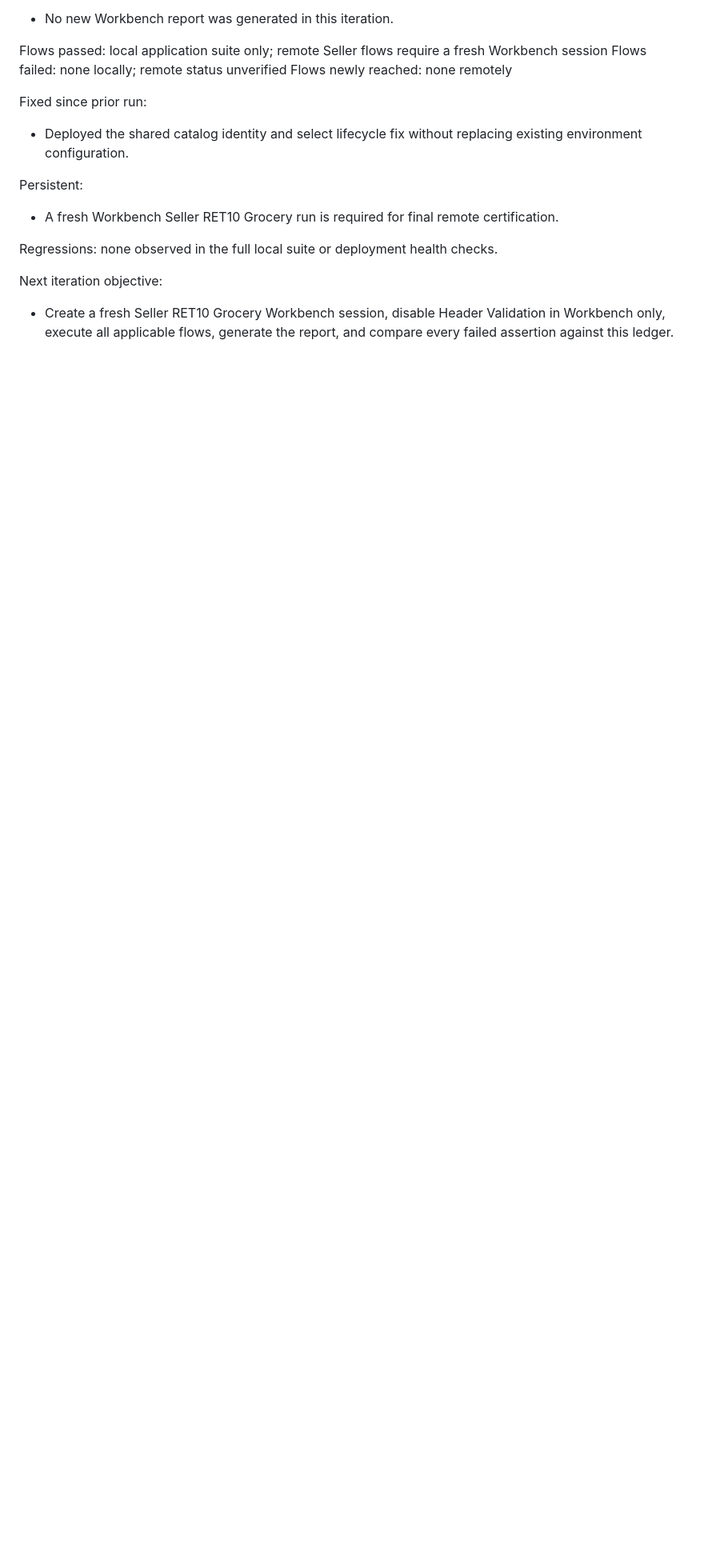
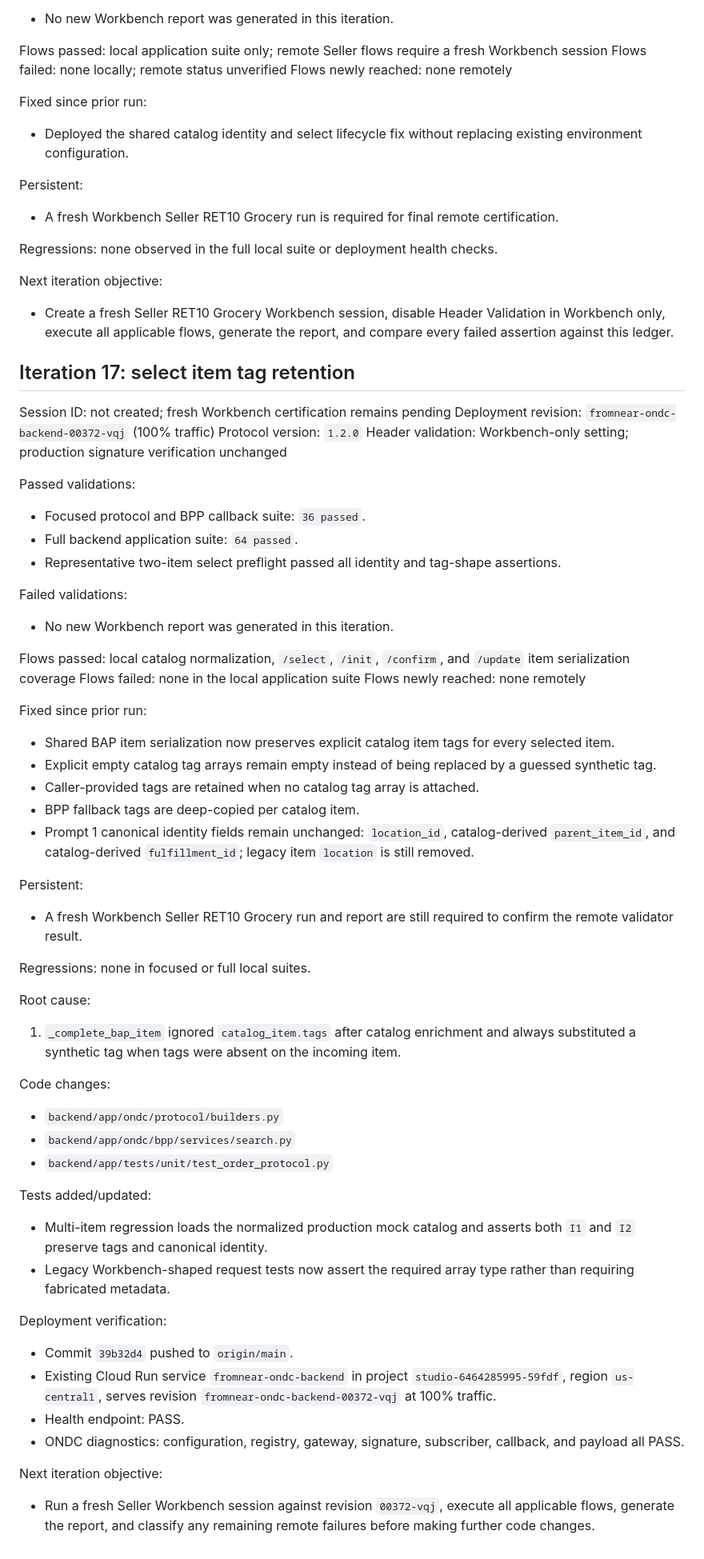
Before and after one commit to anshuman9468/FromNear-ONDC, a Markdown page: artifacts/RET10_SELLER_CERTIFICATION_PROGRESS.md, the part around the change. Shown at 80% size. Rendered like a GitHub page; blank space fills up the shorter version.

Commit message:
docs(certification): record select tag deployment

```diff
--- a/artifacts/RET10_SELLER_CERTIFICATION_PROGRESS.md
+++ b/artifacts/RET10_SELLER_CERTIFICATION_PROGRESS.md
@@ -572,3 +572,55 @@ Regressions: none observed in the full local suite or deployment health checks.
 
 Next iteration objective:
 - Create a fresh Seller RET10 Grocery Workbench session, disable Header Validation in Workbench only, execute all applicable flows, generate the report, and compare every failed assertion against this ledger.
+
+## Iteration 17: select item tag retention
+
+Session ID: not created; fresh Workbench certification remains pending
+Deployment revision: `fromnear-ondc-backend-00372-vqj` (100% traffic)
+Protocol version: `1.2.0`
+Header validation: Workbench-only setting; production signature verification unchanged
+
+Passed validations:
+- Focused protocol and BPP callback suite: `36 passed`.
+- Full backend application suite: `64 passed`.
+- Representative two-item select preflight passed all identity and tag-shape assertions.
+
+Failed validations:
+- No new Workbench report was generated in this iteration.
+
+Flows passed: local catalog normalization, `/select`, `/init`, `/confirm`, and `/update` item serialization coverage
+Flows failed: none in the local application suite
+Flows newly reached: none remotely
+
+Fixed since prior run:
+- Shared BAP item serialization now preserves explicit catalog item tags for every selected item.
+- Explicit empty catalog tag arrays remain empty instead of being replaced by a guessed synthetic tag.
+- Caller-provided tags are retained when no catalog tag array is attached.
+- BPP fallback tags are deep-copied per catalog item.
+- Prompt 1 canonical identity fields remain unchanged: `location_id`, catalog-derived `parent_item_id`, and catalog-derived `fulfillment_id`; legacy item `location` is still removed.
+
+Persistent:
+- A fresh Workbench Seller RET10 Grocery run and report are still required to confirm the remote validator result.
+
+Regressions: none in focused or full local suites.
+
+Root cause:
+1. `_complete_bap_item` ignored `catalog_item.tags` after catalog enrichment and always substituted a synthetic tag when tags were absent on the incoming item.
+
+Code changes:
+- `backend/app/ondc/protocol/builders.py`
+- `backend/app/ondc/bpp/services/search.py`
+- `backend/app/tests/unit/test_order_protocol.py`
+
+Tests added/updated:
+- Multi-item regression loads the normalized production mock catalog and asserts both `I1` and `I2` preserve tags and canonical identity.
+- Legacy Workbench-shaped request tests now assert the required array type rather than requiring fabricated metadata.
+
+Deployment verification:
+- Commit `39b32d4` pushed to `origin/main`.
+- Existing Cloud Run service `fromnear-ondc-backend` in project `studio-6464285995-59fdf`, region `us-central1`, serves revision `fromnear-ondc-backend-00372-vqj` at 100% traffic.
+- Health endpoint: PASS.
+- ONDC diagnostics: configuration, registry, gateway, signature, subscriber, callback, and payload all PASS.
+
+Next iteration objective:
+- Run a fresh Seller Workbench session against revision `00372-vqj`, execute all applicable flows, generate the report, and classify any remaining remote failures before making further code changes.
```
Also changed, not shown: artifacts/pramaan_seller_error_ledger.md (+14 -0 lines).
